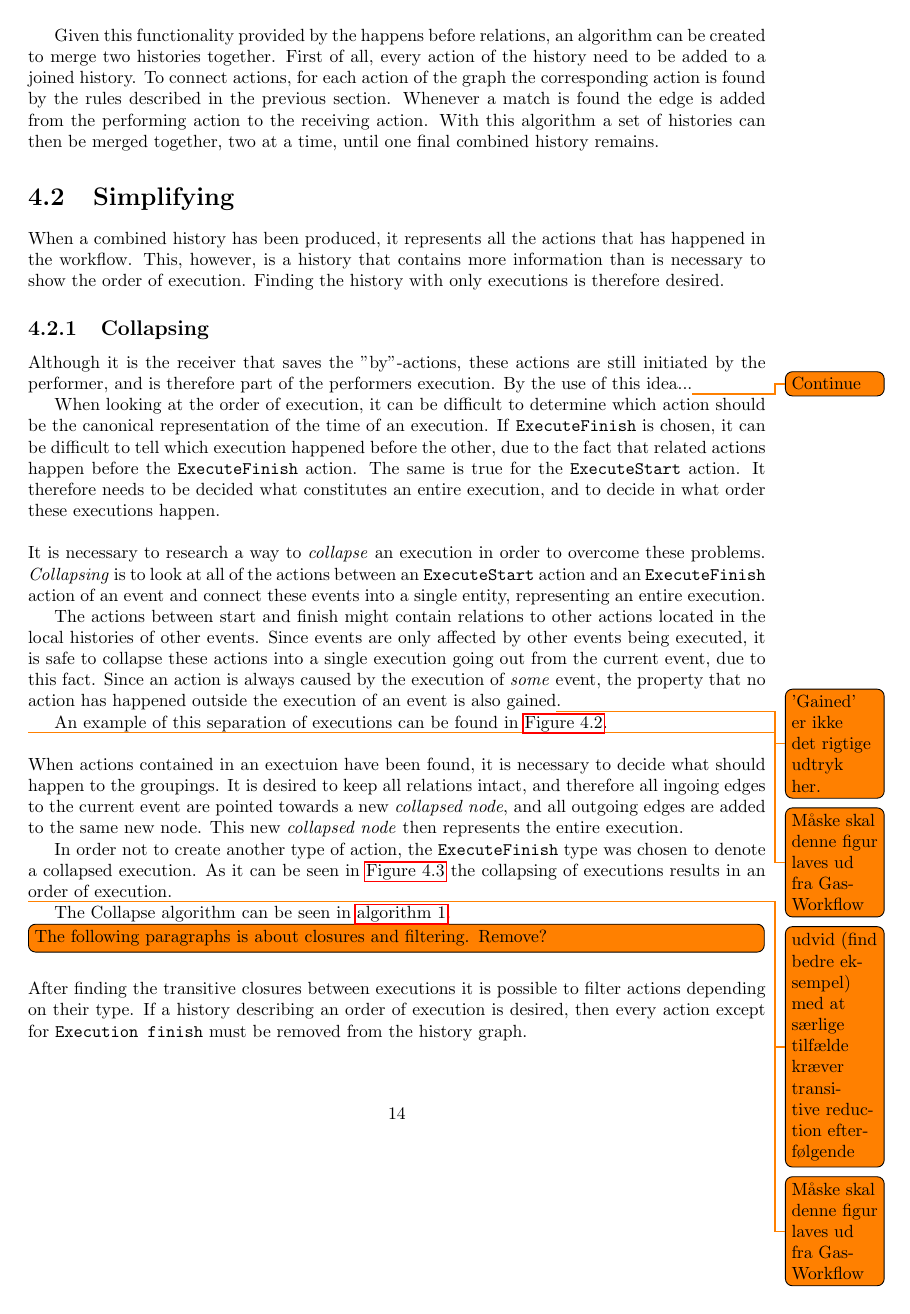
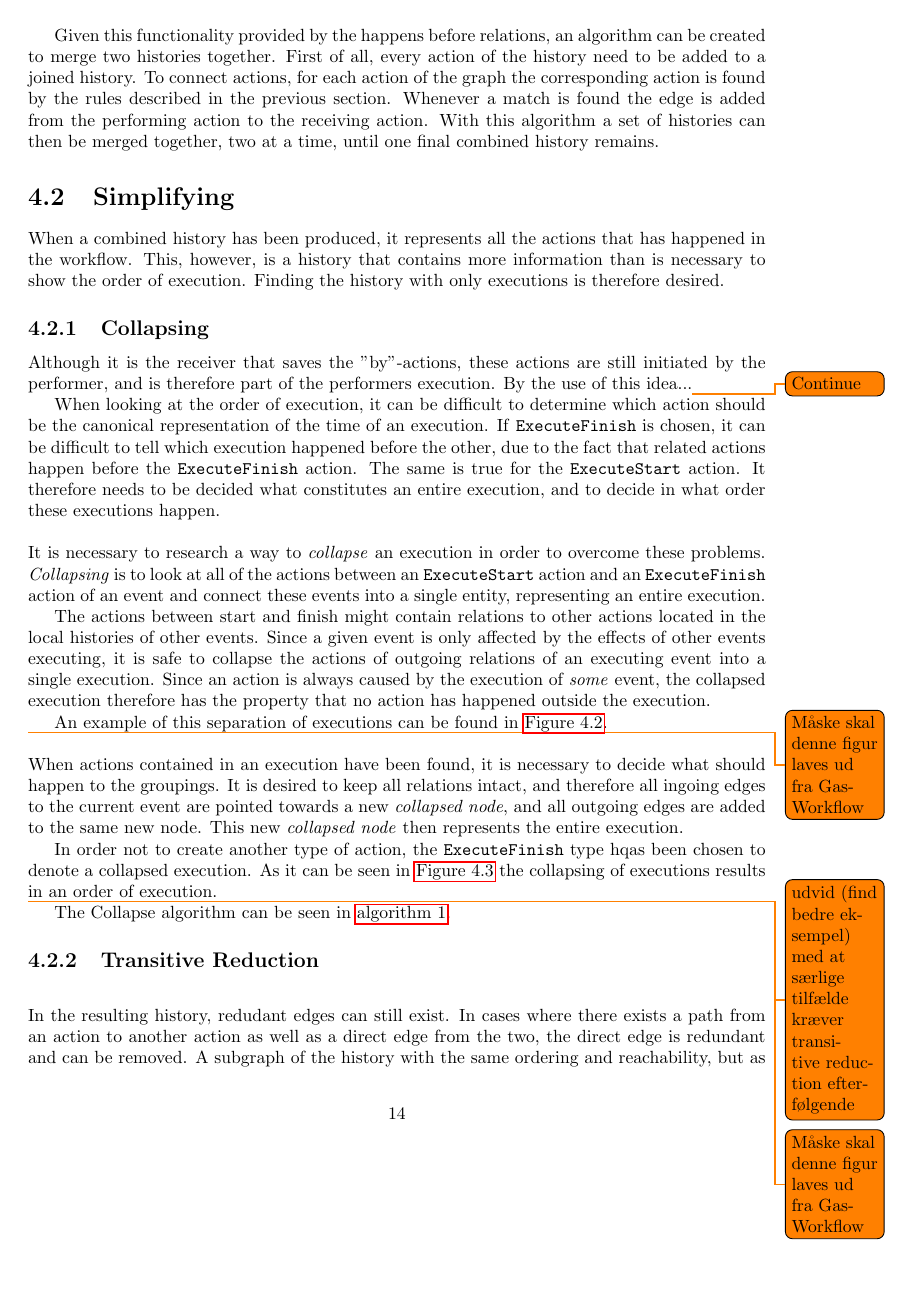
Before and after one commit to mikaellindemann/Distributed-Consensus, a LaTeX document (doc/texv2/DistributedConsensus.tex, which reads doc/texv2/5connect/connectinghistories.tex): page 15 of 23. Compiled offline with pdfLaTeX.

Commit message:
Began section edits.

```diff
--- a/doc/texv2/5connect/connectinghistories.tex
+++ b/doc/texv2/5connect/connectinghistories.tex
@@ -100,7 +103,7 @@
 
 	\newpar It is necessary to research a way to \textit{collapse} an execution in order to overcome these problems. \textit{Collapsing} is to look at all of the actions between an \texttt{ExecuteStart} action and an \texttt{ExecuteFinish} action of an event and connect these events into a single entity, representing an entire execution.
 
-	The actions between start and finish might contain relations to other actions located in the local histories of other events. Since events are only affected by other events being executed, it is safe to collapse these actions into a single execution going out from the current event, due to this fact. Since an action is always caused by the execution of \textit{some} event, the property that no action has happened outside the execution of an event is also gained\todo{'Gained' er ikke det rigtige udtryk her.}.
+	The actions between start and finish might contain relations to other actions located in the local histories of other events. Since a given event is only affected by the effects of other events executing, it is safe to collapse the actions of outgoing relations of an executing event into a single execution. Since an action is always caused by the execution of \textit{some} event, the collapsed execution therefore has the property that no action has happened outside the execution.
 
 	An example of this separation of executions can be found in \autoref{fig:before-collapsing}.
 
@@ -114,9 +117,9 @@
 	\end{figure}
 	\todo{Måske skal denne figur laves ud fra GasWorkflow}
 
-	\newpar When actions contained in an exectuion have been found, it is necessary to decide what should happen to the groupings. It is desired to keep all relations intact, and therefore all ingoing edges to the current event are pointed towards a new \textit{collapsed node}, and all outgoing edges are added to the same new node. This new \textit{collapsed node} then represents the entire execution.
+	\newpar When actions contained in an execution have been found, it is necessary to decide what should happen to the groupings. It is desired to keep all relations intact, and therefore all ingoing edges to the current event are pointed towards a new \textit{collapsed node}, and all outgoing edges are added to the same new node. This new \textit{collapsed node} then represents the entire execution.
 
-	In order not to create another type of action, the \texttt{ExecuteFinish} type was chosen to denote a collapsed execution. As it can be seen in \autoref{fig:after-collapsing} the collapsing of executions results in an order of execution.
+	In order not to create another type of action, the \texttt{ExecuteFinish} type hqas been chosen to denote a collapsed execution. As it can be seen in \autoref{fig:after-collapsing} the collapsing of executions results in an order of execution.
 	\todo{udvid (find bedre eksempel) med at særlige tilfælde kræver transitive reduction efter\-følgende}
 
 	\begin{figure}
@@ -169,12 +172,10 @@
 		\label{alg:collapse}
 	\end{algorithm}
 
-	\todo[inline]{The following paragraphs is about closures and filtering. Remove?}
-	\newpar After finding the transitive closures between executions it is possible to filter actions depending on their type. If a history describing an order of execution is desired, then every action except for \texttt{Execution finish} must be removed from the history graph.
-
 	\subsection{Transitive Reduction}
 	% TODO: Transitive reduction
-	\newpar In the resulting history, redudant edges can still exist. In cases where there exists a path from an action to another action as well as a direct edge from the two, the direct edge is redundant and can be removed.	A subgraph of the history with the same reachability but with as few edges as possible, a minimum equivalent graph, is therefore desired. Finding this is possible by transitive reduction on the original graph, which then results in the minimum equivalent graph. Therefore, if there is a path from an edge $x$ to an edge $y$ in graph G, there must also be a path from $x$ to $y$ in the transitive reduction of $G$, and vice versa.
+	\newpar In the resulting history, redudant edges can still exist. In cases where there exists a path from an action to another action as well as a direct edge from the two, the direct edge is redundant and can be removed. A subgraph of the history with the same ordering and reachability, but as few edges as possible, called a \textit{minimum equivalent graph}, is desired. If there is a path from an edge $x$ to an edge $y$ in graph G, there must also be a path from $x$ to $y$ in the transitive reduction of $G$, and vice versa.
+	Finding the minimum equivalent graph is possible by transitive reduction on the original graph, which results in the desired subgraph.
 
 	\begin{algorithm}
 		\begin{algorithmic}
```
Also changed, not shown: doc/texv2/6global/gathering.tex (+3 -0 lines), doc/texv2/5connect/connectinghistories.tex (15 more changed lines).
